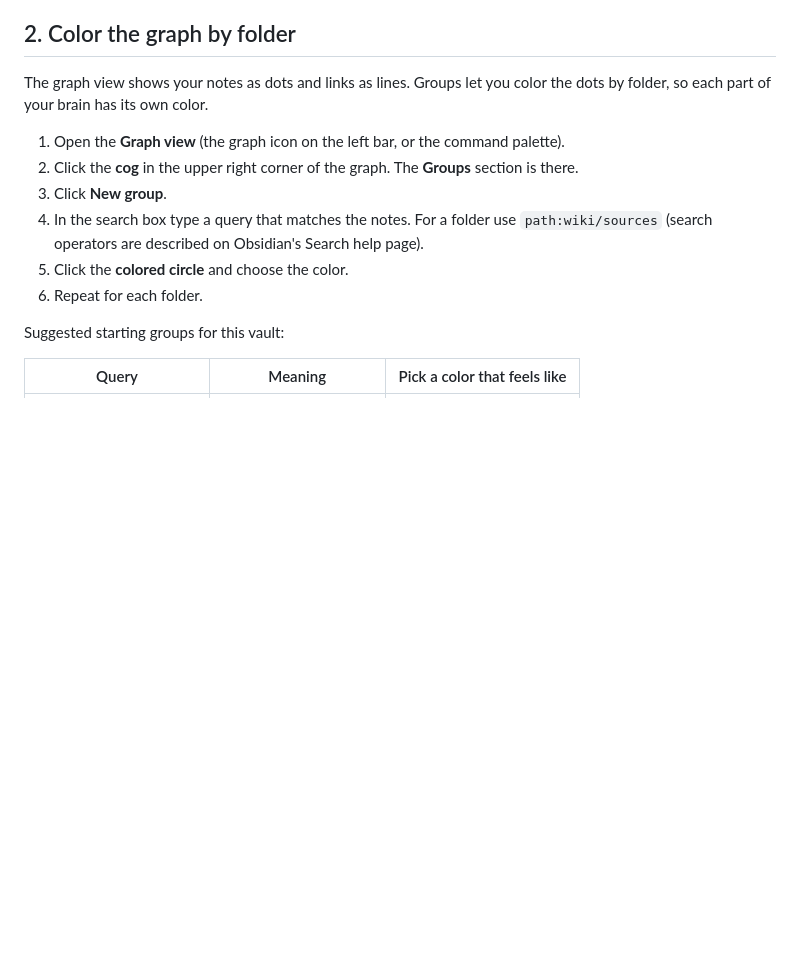
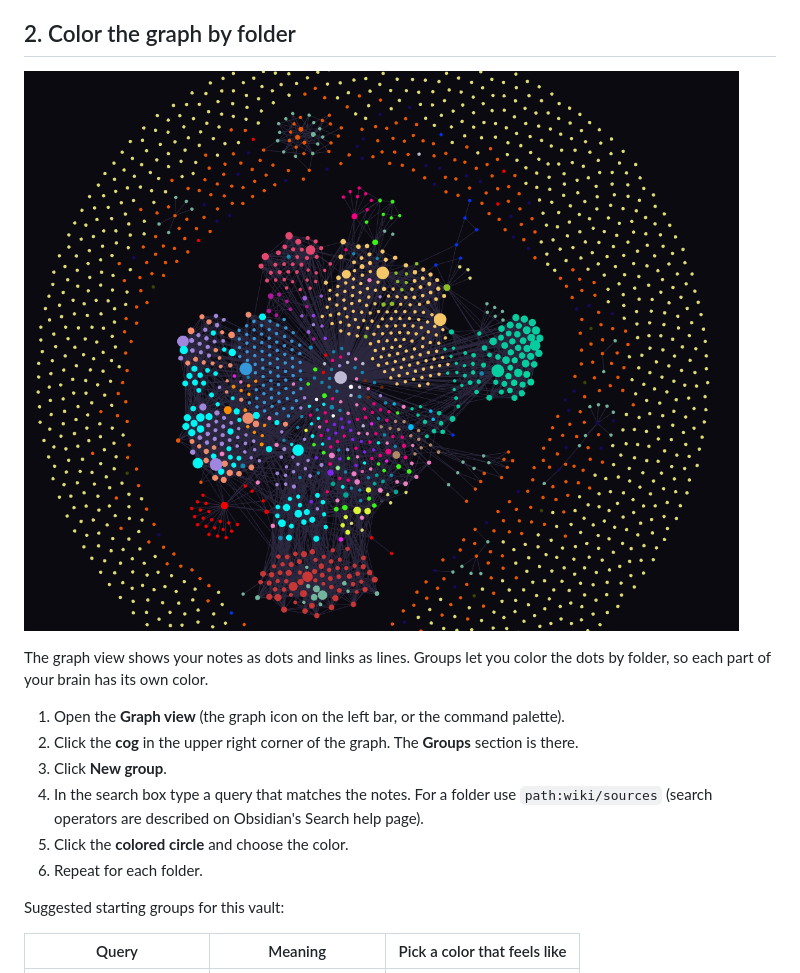
Before and after one commit to jenny-gecglr/second-brain-from-scratch, a Markdown page: docs/16-make-it-yours.md, the part around the change. Rendered like a GitHub page; pictures changed too: assets/graph-example.png (added); blank space fills up the shorter version.

```diff
--- a/docs/16-make-it-yours.md
+++ b/docs/16-make-it-yours.md
@@ -16,6 +16,8 @@ Tips:
 - A theme only changes looks. If something breaks after a theme update, switch back with **Stop using this theme**.
 
 ## 2. Color the graph by folder
+![A real vault in the graph view with one color per folder](../assets/graph-example.png)
+
 The graph view shows your notes as dots and links as lines. Groups let you color the dots by folder, so each part of your brain has its own color.
 
 1. Open the **Graph view** (the graph icon on the left bar, or the command palette).
```
Also changed, not shown: README.md (+6 -0 lines).
